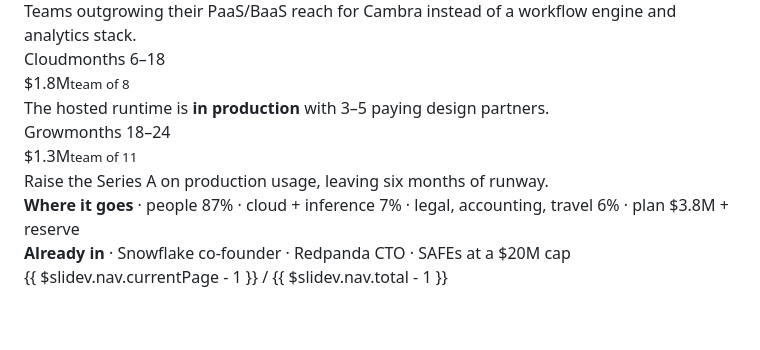
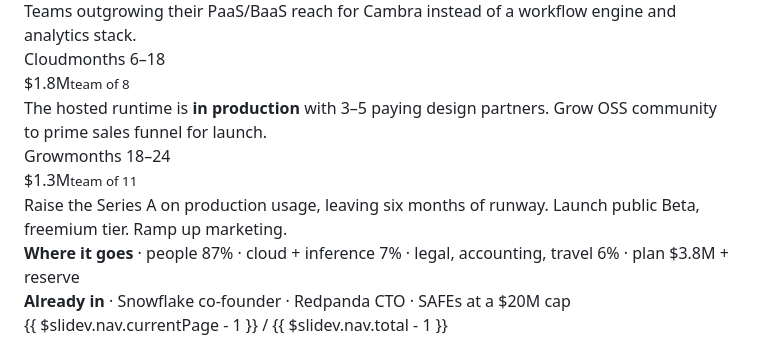
Before and after one commit to cambra-dev/cambra-site, a Markdown page: pitch-deck/slides.md, the part around one of its changes. Drawn GitHub-style; blank space fills up the shorter version.

```diff
--- a/pitch-deck/slides.md
+++ b/pitch-deck/slides.md
@@ -660,12 +668,12 @@ These gains are enabled by the way Cambra spans every layer of the backend stack
       <div class="ask-phase" style="--h:69%">
         <div class="ph"><span>Cloud</span><span>months 6–18</span></div>
         <div class="amt">$1.8M<small>team of 8</small></div>
-        <div class="deliv">The hosted runtime is <b>in production</b> with 3–5 paying design partners.</div>
+        <div class="deliv">The hosted runtime is <b class="cool">in production</b> with 3–5 paying design partners. Grow OSS community to prime sales funnel for launch.</div>
       </div>
       <div class="ask-phase warm" style="--h:100%">
         <div class="ph"><span>Grow</span><span>months 18–24</span></div>
         <div class="amt">$1.3M<small>team of 11</small></div>
-        <div class="deliv">Raise the Series A on production usage, leaving six months of runway.</div>
+        <div class="deliv">Raise the Series A on production usage, leaving six months of runway. Launch public Beta, freemium tier. Ramp up marketing.</div>
       </div>
     </div>
     <div class="ask-footer">
```
Also changed, not shown: other parts of pitch-deck/slides.md (+43 -35 lines).
